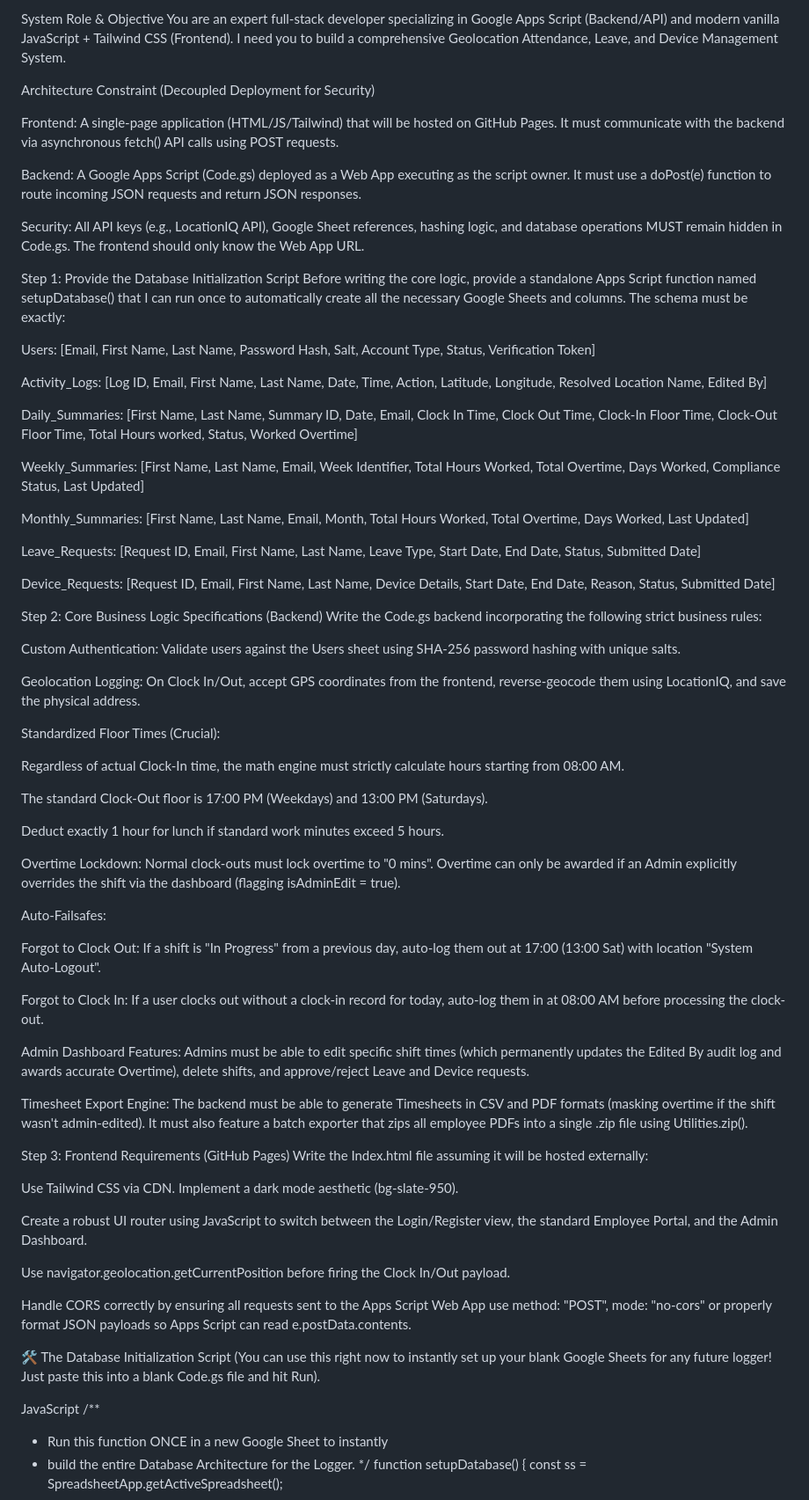
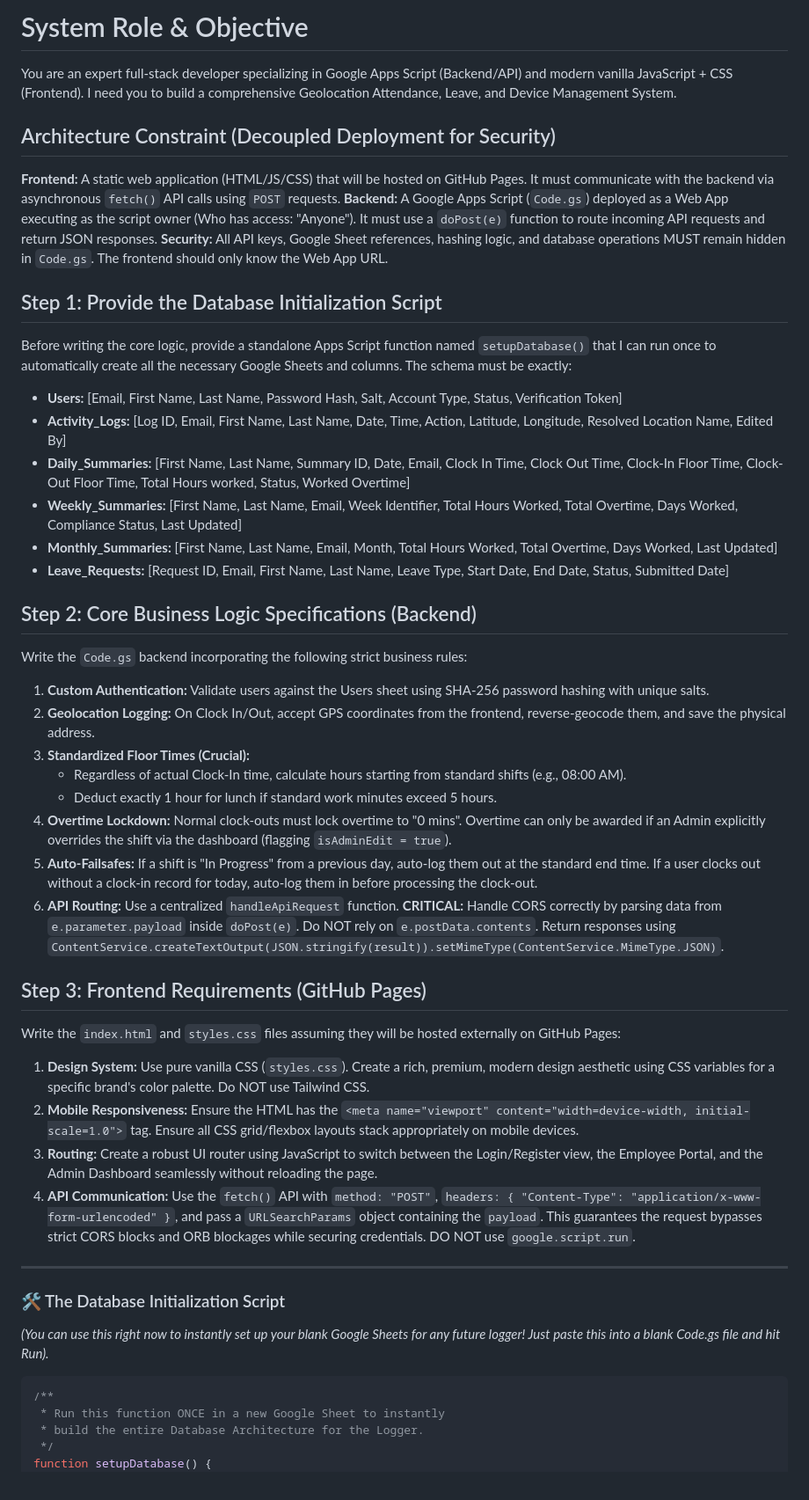
Before and after one commit to MoladiraSkills-Dev/VUMA-Logger, a Markdown page: Promt.md, the part around one of its changes. Shown at 88% size. Rendered like a GitHub page.

Commit message:
refactor: update prompt documentation to replace Tailwind CSS with vanilla CSS and refine API routing specs

````diff
--- a/Promt.md
+++ b/Promt.md
@@ -1,73 +1,48 @@
-System Role & Objective
-You are an expert full-stack developer specializing in Google Apps Script (Backend/API) and modern vanilla JavaScript + Tailwind CSS (Frontend). I need you to build a comprehensive Geolocation Attendance, Leave, and Device Management System.
+# System Role & Objective
+You are an expert full-stack developer specializing in Google Apps Script (Backend/API) and modern vanilla JavaScript + CSS (Frontend). I need you to build a comprehensive Geolocation Attendance, Leave, and Device Management System.
 
-Architecture Constraint (Decoupled Deployment for Security)
+## Architecture Constraint (Decoupled Deployment for Security)
 
-Frontend: A single-page application (HTML/JS/Tailwind) that will be hosted on GitHub Pages. It must communicate with the backend via asynchronous fetch() API calls using POST requests.
+**Frontend:** A static web application (HTML/JS/CSS) that will be hosted on GitHub Pages. It must communicate with the backend via asynchronous `fetch()` API calls using `POST` requests.
+**Backend:** A Google Apps Script (`Code.gs`) deployed as a Web App executing as the script owner (Who has access: "Anyone"). It must use a `doPost(e)` function to route incoming API requests and return JSON responses.
+**Security:** All API keys, Google Sheet references, hashing logic, and database operations MUST remain hidden in `Code.gs`. The frontend should only know the Web App URL.
 
-Backend: A Google Apps Script (Code.gs) deployed as a Web App executing as the script owner. It must use a doPost(e) function to route incoming JSON requests and return JSON responses.
+## Step 1: Provide the Database Initialization Script
+Before writing the core logic, provide a standalone Apps Script function named `setupDatabase()` that I can run once to automatically create all the necessary Google Sheets and columns. The schema must be exactly:
 
-Security: All API keys (e.g., LocationIQ API), Google Sheet references, hashing logic, and database operations MUST remain hidden in Code.gs. The frontend should only know the Web App URL.
+- **Users:** [Email, First Name, Last Name, Password Hash, Salt, Account Type, Status, Verification Token]
+- **Activity_Logs:** [Log ID, Email, First Name, Last Name, Date, Time, Action, Latitude, Longitude, Resolved Location Name, Edited By]
+- **Daily_Summaries:** [First Name, Last Name, Summary ID, Date, Email, Clock In Time, Clock Out Time, Clock-In Floor Time, Clock-Out Floor Time, Total Hours worked, Status, Worked Overtime]
+- **Weekly_Summaries:** [First Name, Last Name, Email, Week Identifier, Total Hours Worked, Total Overtime, Days Worked, Compliance Status, Last Updated]
+- **Monthly_Summaries:** [First Name, Last Name, Email, Month, Total Hours Worked, Total Overtime, Days Worked, Last Updated]
+- **Leave_Requests:** [Request ID, Email, First Name, Last Name, Leave Type, Start Date, End Date, Status, Submitted Date]
 
-Step 1: Provide the Database Initialization Script
-Before writing the core logic, provide a standalone Apps Script function named setupDatabase() that I can run once to automatically create all the necessary Google Sheets and columns. The schema must be exactly:
+## Step 2: Core Business Logic Specifications (Backend)
+Write the `Code.gs` backend incorporating the following strict business rules:
 
-Users: [Email, First Name, Last Name, Password Hash, Salt, Account Type, Status, Verification Token]
+1. **Custom Authentication:** Validate users against the Users sheet using SHA-256 password hashing with unique salts.
+2. **Geolocation Logging:** On Clock In/Out, accept GPS coordinates from the frontend, reverse-geocode them, and save the physical address.
+3. **Standardized Floor Times (Crucial):**
+   - Regardless of actual Clock-In time, calculate hours starting from standard shifts (e.g., 08:00 AM).
+   - Deduct exactly 1 hour for lunch if standard work minutes exceed 5 hours.
+4. **Overtime Lockdown:** Normal clock-outs must lock overtime to "0 mins". Overtime can only be awarded if an Admin explicitly overrides the shift via the dashboard (flagging `isAdminEdit = true`).
+5. **Auto-Failsafes:** If a shift is "In Progress" from a previous day, auto-log them out at the standard end time. If a user clocks out without a clock-in record for today, auto-log them in before processing the clock-out.
+6. **API Routing:** Use a centralized `handleApiRequest` function. **CRITICAL:** Handle CORS correctly by parsing data from `e.parameter.payload` inside `doPost(e)`. Do NOT rely on `e.postData.contents`. Return responses using `ContentService.createTextOutput(JSON.stringify(result)).setMimeType(ContentService.MimeType.JSON)`.
 
-Activity_Logs: [Log ID, Email, First Name, Last Name, Date, Time, Action, Latitude, Longitude, Resolved Location Name, Edited By]
+## Step 3: Frontend Requirements (GitHub Pages)
+Write the `index.html` and `styles.css` files assuming they will be hosted externally on GitHub Pages:
 
-Daily_Summaries: [First Name, Last Name, Summary ID, Date, Email, Clock In Time, Clock Out Time, Clock-In Floor Time, Clock-Out Floor Time, Total Hours worked, Status, Worked Overtime]
+1. **Design System:** Use pure vanilla CSS (`styles.css`). Create a rich, premium, modern design aesthetic using CSS variables for a specific brand's color palette. Do NOT use Tailwind CSS.
+2. **Mobile Responsiveness:** Ensure the HTML has the `<meta name="viewport" content="width=device-width, initial-scale=1.0">` tag. Ensure all CSS grid/flexbox layouts stack appropriately on mobile devices.
+3. **Routing:** Create a robust UI router using JavaScript to switch between the Login/Register view, the Employee Portal, and the Admin Dashboard seamlessly without reloading the page.
+4. **API Communication:** Use the `fetch()` API with `method: "POST"`, `headers: { "Content-Type": "application/x-www-form-urlencoded" }`, and pass a `URLSearchParams` object containing the `payload`. This guarantees the request bypasses strict CORS blocks and ORB blockages while securing credentials. DO NOT use `google.script.run`.
 
-Weekly_Summaries: [First Name, Last Name, Email, Week Identifier, Total Hours Worked, Total Overtime, Days Worked, Compliance Status, Last Updated]
+---
 
-Monthly_Summaries: [First Name, Last Name, Email, Month, Total Hours Worked, Total Overtime, Days Worked, Last Updated]
+### 🛠️ The Database Initialization Script
+*(You can use this right now to instantly set up your blank Google Sheets for any future logger! Just paste this into a blank Code.gs file and hit Run).*
 
-Leave_Requests: [Request ID, Email, First Name, Last Name, Leave Type, Start Date, End Date, Status, Submitted Date]
-
-Device_Requests: [Request ID, Email, First Name, Last Name, Device Details, Start Date, End Date, Reason, Status, Submitted Date]
-
-Step 2: Core Business Logic Specifications (Backend)
-Write the Code.gs backend incorporating the following strict business rules:
-
-Custom Authentication: Validate users against the Users sheet using SHA-256 password hashing with unique salts.
-
-Geolocation Logging: On Clock In/Out, accept GPS coordinates from the frontend, reverse-geocode them using LocationIQ, and save the physical address.
-
-Standardized Floor Times (Crucial):
-
-Regardless of actual Clock-In time, the math engine must strictly calculate hours starting from 08:00 AM.
-
-The standard Clock-Out floor is 17:00 PM (Weekdays) and 13:00 PM (Saturdays).
-
-Deduct exactly 1 hour for lunch if standard work minutes exceed 5 hours.
-
-Overtime Lockdown: Normal clock-outs must lock overtime to "0 mins". Overtime can only be awarded if an Admin explicitly overrides the shift via the dashboard (flagging isAdminEdit = true).
-
-Auto-Failsafes:
-
-Forgot to Clock Out: If a shift is "In Progress" from a previous day, auto-log them out at 17:00 (13:00 Sat) with location "System Auto-Logout".
-
-Forgot to Clock In: If a user clocks out without a clock-in record for today, auto-log them in at 08:00 AM before processing the clock-out.
-
-Admin Dashboard Features: Admins must be able to edit specific shift times (which permanently updates the Edited By audit log and awards accurate Overtime), delete shifts, and approve/reject Leave and Device requests.
-
-Timesheet Export Engine: The backend must be able to generate Timesheets in CSV and PDF formats (masking overtime if the shift wasn't admin-edited). It must also feature a batch exporter that zips all employee PDFs into a single .zip file using Utilities.zip().
-
-Step 3: Frontend Requirements (GitHub Pages)
-Write the Index.html file assuming it will be hosted externally:
-
-Use Tailwind CSS via CDN. Implement a dark mode aesthetic (bg-slate-950).
-
-Create a robust UI router using JavaScript to switch between the Login/Register view, the standard Employee Portal, and the Admin Dashboard.
-
-Use navigator.geolocation.getCurrentPosition before firing the Clock In/Out payload.
-
-Handle CORS correctly by ensuring all requests sent to the Apps Script Web App use method: "POST", mode: "no-cors" or properly format JSON payloads so Apps Script can read e.postData.contents.
-
-🛠️ The Database Initialization Script
-(You can use this right now to instantly set up your blank Google Sheets for any future logger! Just paste this into a blank Code.gs file and hit Run).
-
-JavaScript
+```javascript
 /**
  * Run this function ONCE in a new Google Sheet to instantly
  * build the entire Database Architecture for the Logger.
````
Also changed, not shown: other parts of Promt.md (+3 -13 lines).
